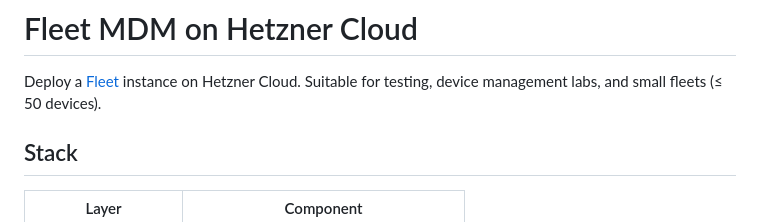
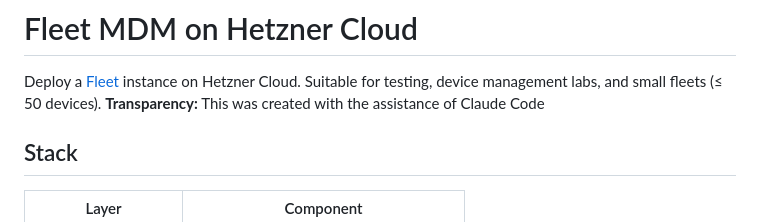
Before and after one commit to GrayW/hetzner-fleet-opentofu, a Markdown page: README.md, the part around the change. Drawn GitHub-style.

```diff
--- a/README.md
+++ b/README.md
@@ -1,6 +1,7 @@
 # Fleet MDM on Hetzner Cloud
 
 Deploy a [Fleet](https://fleetdm.com) instance on Hetzner Cloud. Suitable for testing, device management labs, and small fleets (≤ 50 devices).
+**Transparency:** This was created with the assistance of Claude Code
 
 ## Stack
 
```
